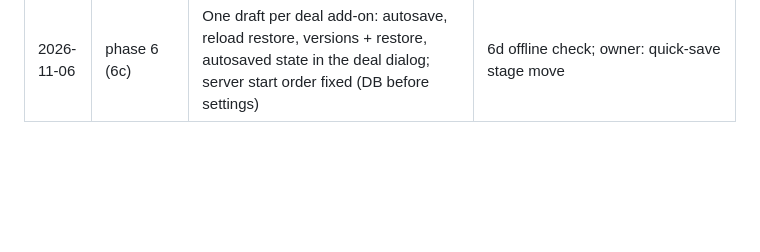
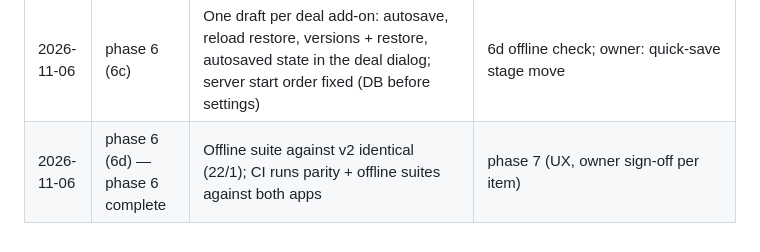
Before and after one commit to it-emc2/net-test, a Markdown page: docs/rewrite/README.md, the part around the change. Drawn GitHub-style; blank space fills up the shorter version.

Commit message:
docs(rewrite): Phase 6 abgeschlossen (Offline-Parität gegen v2 identisch)
Co-Authored-By: Claude Opus 5.5 <noreply@anthropic.com>

```diff
--- a/docs/rewrite/README.md
+++ b/docs/rewrite/README.md
@@ -63,3 +63,4 @@ Read in this order, then continue the first unchecked item in `ROADMAP.md`.
 | 2026-11-06 | phase 6 (6a) | ADR 021; v2 serves today's UI — security headers, CORS, files, redirects identical (web contract test); Playwright parity suite 9/9 against v2; all 124 legacy endpoints covered | 6b deal URLs |
 | 2026-11-06 | phase 6 (6b) | Deal links add-on (/deal/<id> → existing "Deal laden" flow; address keeps deal + step), HMS/WD hidden; local Mac now crashes browsers/Node → CI is the only reference | 6c one draft per deal |
 | 2026-11-06 | phase 6 (6c) | One draft per deal add-on: autosave, reload restore, versions + restore, autosaved state in the deal dialog; server start order fixed (DB before settings) | 6d offline check; owner: quick-save stage move |
+| 2026-11-06 | phase 6 (6d) — phase 6 complete | Offline suite against v2 identical (22/1); CI runs parity + offline suites against both apps | phase 7 (UX, owner sign-off per item) |
```
Also changed, not shown: docs/rewrite/ROADMAP.md (+5 -5 lines), docs/rewrite/TESTING.md (+5 -0 lines).
